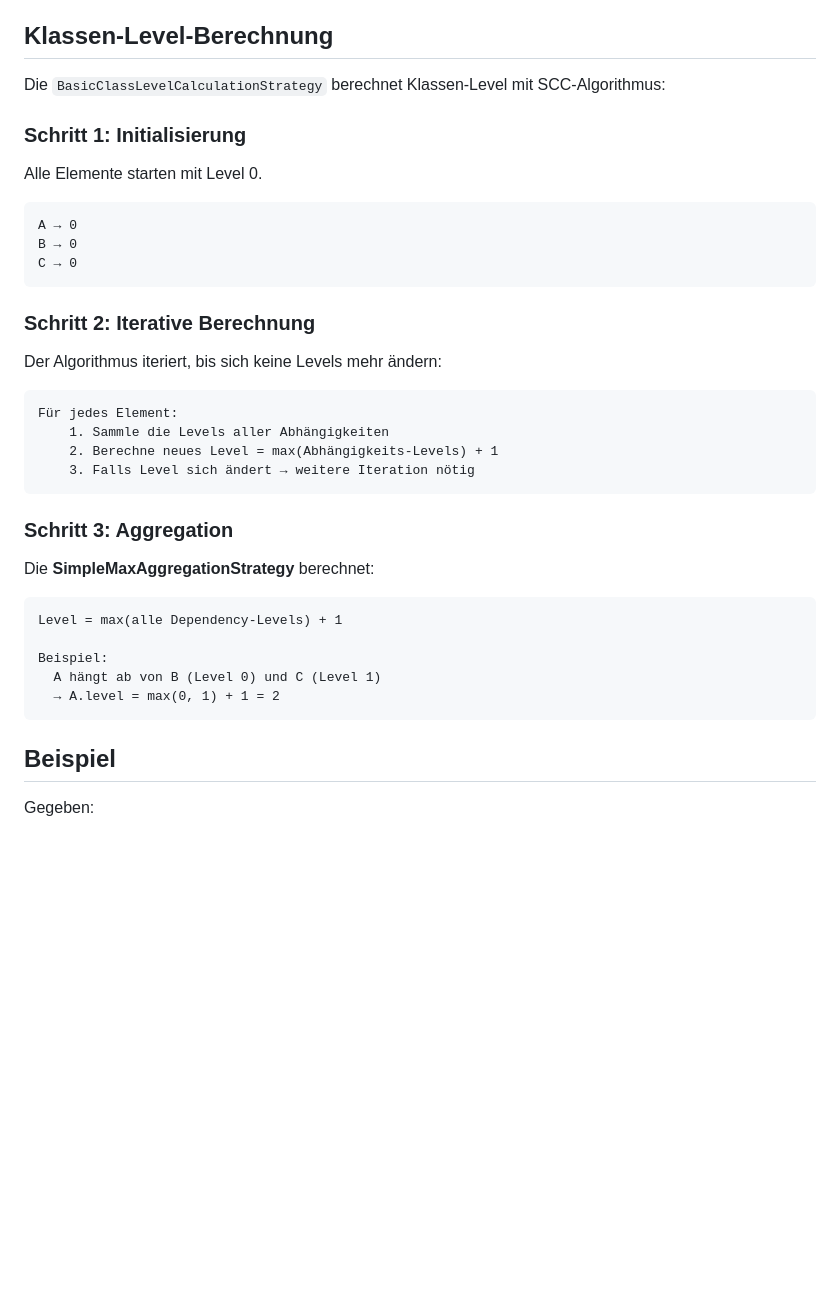
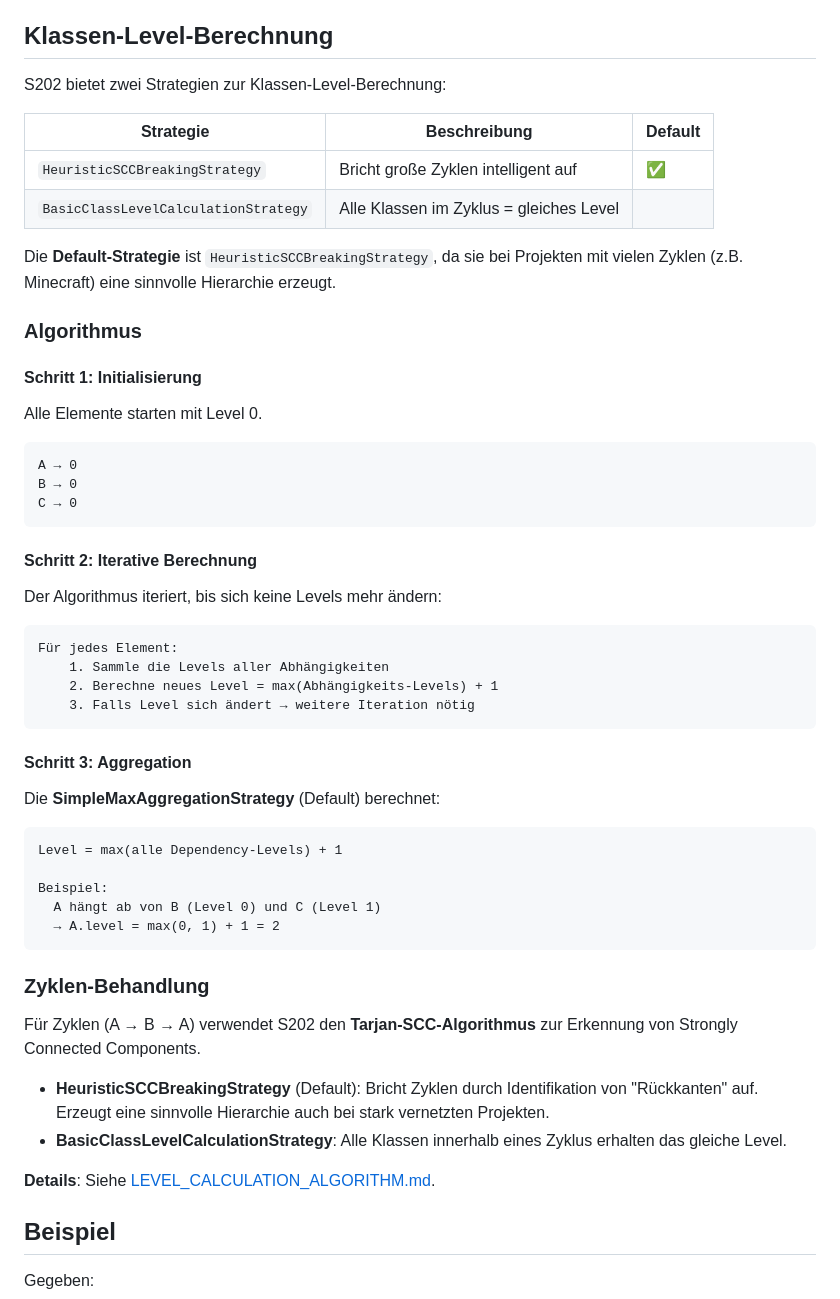
Before and after one commit to Weigend/S202, a Markdown page: docs/LEVEL_CALCULATION_STRATEGIES.md, the part around one of its changes. Rendered like a GitHub page; blank space fills up the shorter version.

````diff
--- a/docs/LEVEL_CALCULATION_STRATEGIES.md
+++ b/docs/LEVEL_CALCULATION_STRATEGIES.md
@@ -14,9 +14,18 @@ S202 berechnet für jede Klasse und jedes Paket ein **Level** (Schicht). Das Lev
 
 ## Klassen-Level-Berechnung
 
-Die `BasicClassLevelCalculationStrategy` berechnet Klassen-Level mit SCC-Algorithmus:
+S202 bietet zwei Strategien zur Klassen-Level-Berechnung:
 
-### Schritt 1: Initialisierung
+| Strategie | Beschreibung | Default |
+|-----------|--------------|---------|
+| `HeuristicSCCBreakingStrategy` | Bricht große Zyklen intelligent auf | ✅ |
+| `BasicClassLevelCalculationStrategy` | Alle Klassen im Zyklus = gleiches Level | |
+
+Die **Default-Strategie** ist `HeuristicSCCBreakingStrategy`, da sie bei Projekten mit vielen Zyklen (z.B. Minecraft) eine sinnvolle Hierarchie erzeugt.
+
+### Algorithmus
+
+#### Schritt 1: Initialisierung
 Alle Elemente starten mit Level 0.
 
 ```
@@ -25,7 +34,7 @@ B → 0
 C → 0
 ```
 
-### Schritt 2: Iterative Berechnung
+#### Schritt 2: Iterative Berechnung
 Der Algorithmus iteriert, bis sich keine Levels mehr ändern:
 
 ```
@@ -35,8 +44,8 @@ Für jedes Element:
     3. Falls Level sich ändert → weitere Iteration nötig
 ```
 
-### Schritt 3: Aggregation
-Die **SimpleMaxAggregationStrategy** berechnet:
+#### Schritt 3: Aggregation
+Die **SimpleMaxAggregationStrategy** (Default) berechnet:
 
 ```
 Level = max(alle Dependency-Levels) + 1
@@ -45,6 +54,15 @@ Beispiel:
   A hängt ab von B (Level 0) und C (Level 1)
   → A.level = max(0, 1) + 1 = 2
 ```
+
+### Zyklen-Behandlung
+
+Für Zyklen (A → B → A) verwendet S202 den **Tarjan-SCC-Algorithmus** zur Erkennung von Strongly Connected Components.
+
+- **HeuristicSCCBreakingStrategy** (Default): Bricht Zyklen durch Identifikation von "Rückkanten" auf. Erzeugt eine sinnvolle Hierarchie auch bei stark vernetzten Projekten.
+- **BasicClassLevelCalculationStrategy**: Alle Klassen innerhalb eines Zyklus erhalten das gleiche Level.
+
+**Details**: Siehe [LEVEL_CALCULATION_ALGORITHM.md](LEVEL_CALCULATION_ALGORITHM.md#schritt-3-klassen-level-berechnung-scc-aware).
 
 ## Beispiel
 
````
Also changed, not shown: other parts of docs/LEVEL_CALCULATION_STRATEGIES.md (+33 -12 lines).
